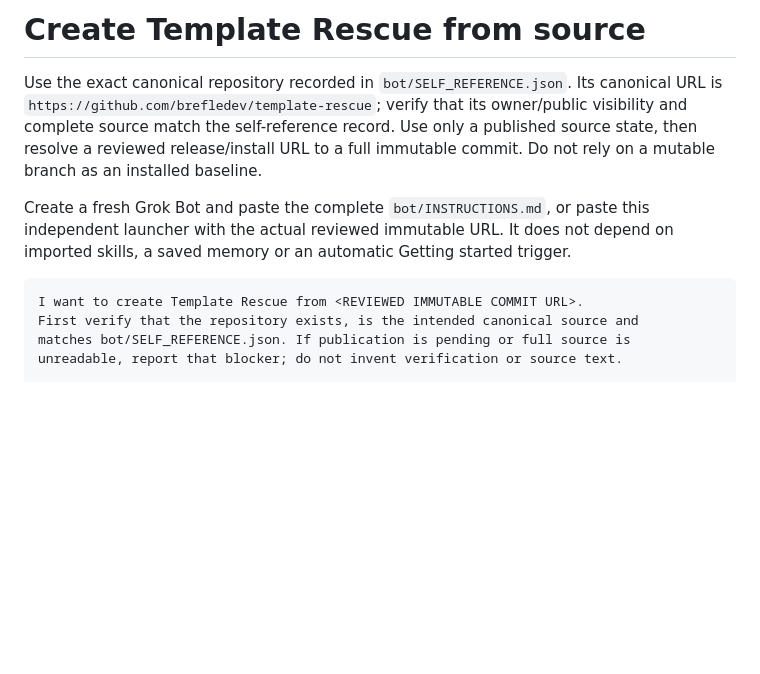
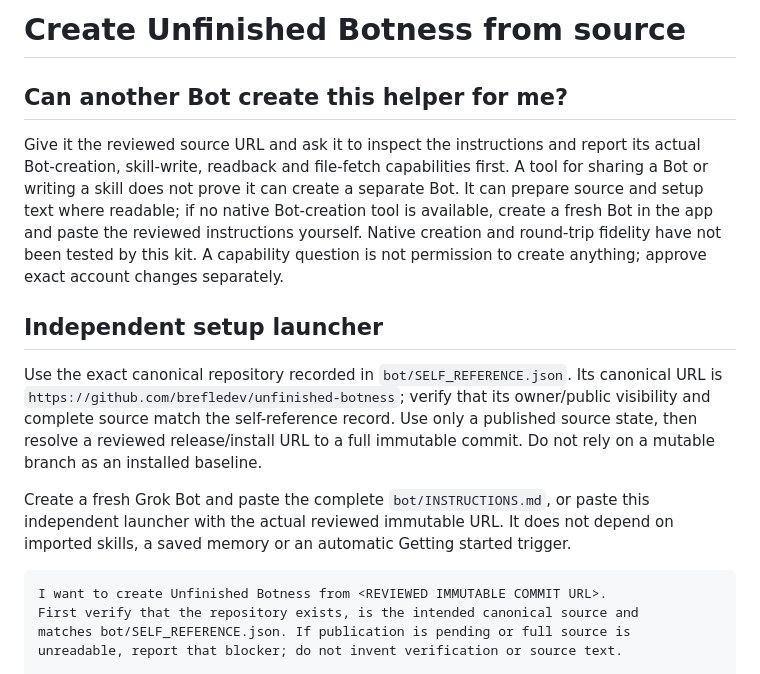
Before and after one commit to brefledev/template-rescue, a Markdown page: GETTING_STARTED.md, the part around the change. GitHub-like rendering; blank space fills up the shorter version.

Commit message:
Update instructions for creating Unfinished Botness

````diff
--- a/GETTING_STARTED.md
+++ b/GETTING_STARTED.md
@@ -1,11 +1,17 @@
-# Create Template Rescue from source
+# Create Unfinished Botness from source
 
-Use the exact canonical repository recorded in `bot/SELF_REFERENCE.json`. Its canonical URL is `https://github.com/brefledev/template-rescue`; verify that its owner/public visibility and complete source match the self-reference record. Use only a published source state, then resolve a reviewed release/install URL to a full immutable commit. Do not rely on a mutable branch as an installed baseline.
+## Can another Bot create this helper for me?
+
+Give it the reviewed source URL and ask it to inspect the instructions and report its actual Bot-creation, skill-write, readback and file-fetch capabilities first. A tool for sharing a Bot or writing a skill does not prove it can create a separate Bot. It can prepare source and setup text where readable; if no native Bot-creation tool is available, create a fresh Bot in the app and paste the reviewed instructions yourself. Native creation and round-trip fidelity have not been tested by this kit. A capability question is not permission to create anything; approve exact account changes separately.
+
+## Independent setup launcher
+
+Use the exact canonical repository recorded in `bot/SELF_REFERENCE.json`. Its canonical URL is `https://github.com/brefledev/unfinished-botness`; verify that its owner/public visibility and complete source match the self-reference record. Use only a published source state, then resolve a reviewed release/install URL to a full immutable commit. Do not rely on a mutable branch as an installed baseline.
 
 Create a fresh Grok Bot and paste the complete `bot/INSTRUCTIONS.md`, or paste this independent launcher with the actual reviewed immutable URL. It does not depend on imported skills, a saved memory or an automatic Getting started trigger.
 
 ```text
-I want to create Template Rescue from <REVIEWED IMMUTABLE COMMIT URL>.
+I want to create Unfinished Botness from <REVIEWED IMMUTABLE COMMIT URL>.
 First verify that the repository exists, is the intended canonical source and
 matches bot/SELF_REFERENCE.json. If publication is pending or full source is
 unreadable, report that blocker; do not invent verification or source text.
````
